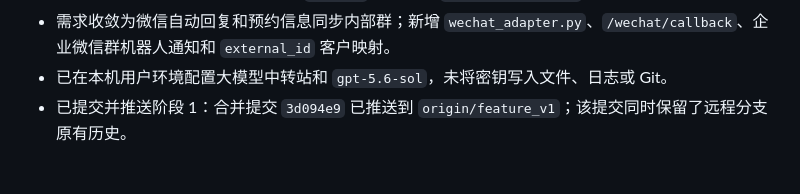
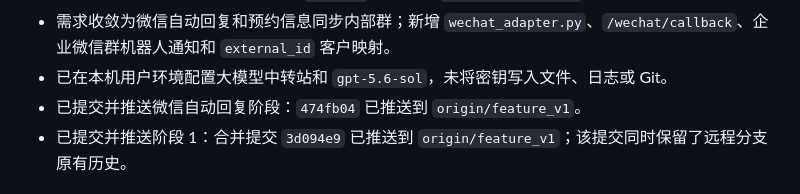
Before and after one commit to Baiqiwen0401/store-ai-customer-service, a Markdown page: PROJECT_PROGRESS.md, the part around the change. Drawn GitHub-style.

Commit message:
docs: record wechat channel push

```diff
--- a/PROJECT_PROGRESS.md
+++ b/PROJECT_PROGRESS.md
@@ -128,6 +128,7 @@
 - 已提交并推送 FAQ 检索聚焦修复：`c28557c` 已推送到 `origin/feature_v1`。
 - 需求收敛为微信自动回复和预约信息同步内部群；新增 `wechat_adapter.py`、`/wechat/callback`、企业微信群机器人通知和 `external_id` 客户映射。
 - 已在本机用户环境配置大模型中转站和 `gpt-5.6-sol`，未将密钥写入文件、日志或 Git。
+- 已提交并推送微信自动回复阶段：`474fb04` 已推送到 `origin/feature_v1`。
 - 已提交并推送阶段 1：合并提交 `3d094e9` 已推送到 `origin/feature_v1`；该提交同时保留了远程分支原有历史。
 
 ## GitHub 阶段推送规范
```
